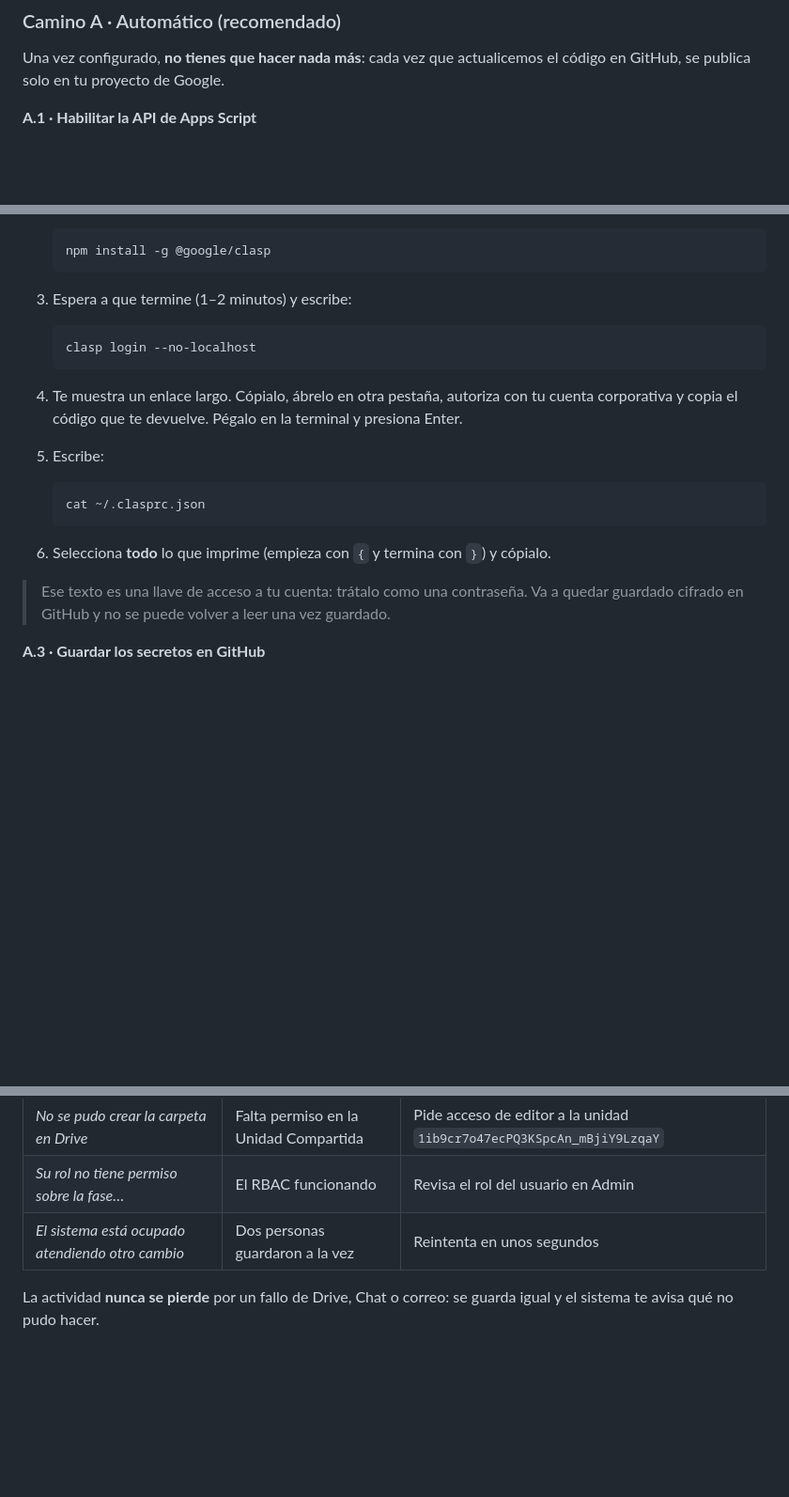
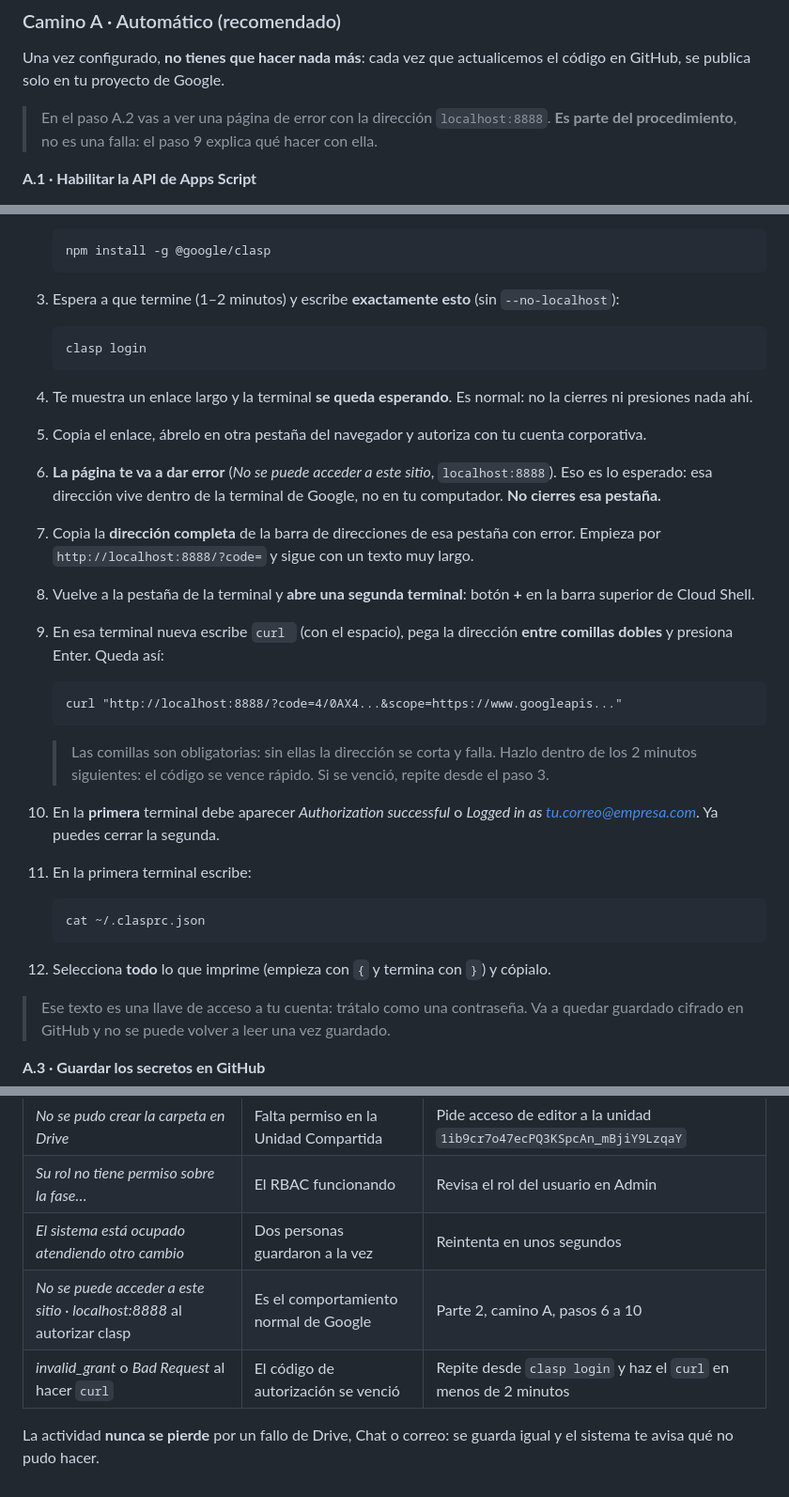
Before and after one commit to cjpinto17/gestionproyectos, a Markdown page: docs/IMPLEMENTACION.md, 3 parts joined by grey strips. Shown at 94% size. Rendered like a GitHub page; blank space fills up the shorter version.

Commit message:
Corrige el procedimiento de autenticacion de clasp en la guia
Google cerro el flujo de copiar y pegar el codigo de autorizacion, asi que
clasp siempre redirige a localhost:8888 y la pagina falla. La guia ahora
explica el procedimiento correcto: dejar corriendo clasp login, copiar la URL
de la pagina de error y entregarsela al servidor local con curl desde una
segunda terminal de Cloud Shell.

Co-Authored-By: Claude Opus 5 <noreply@anthropic.com>
Claude-Session: https://claude.ai/code/session_01Wunt4aPZJu4QYueftXut69

````diff
--- a/docs/IMPLEMENTACION.md
+++ b/docs/IMPLEMENTACION.md
@@ -34,6 +34,9 @@ yo haga en el repositorio llega solo a Google.
 Una vez configurado, **no tienes que hacer nada más**: cada vez que actualicemos el código en
 GitHub, se publica solo en tu proyecto de Google.
 
+> En el paso A.2 vas a ver una página de error con la dirección `localhost:8888`. **Es parte
+> del procedimiento**, no es una falla: el paso 9 explica qué hacer con ella.
+
 **A.1 · Habilitar la API de Apps Script**
 
 1. Entra a **[script.google.com/home/usersettings](https://script.google.com/home/usersettings)**.
@@ -50,21 +53,42 @@ GitHub, se publica solo en tu proyecto de Google.
    npm install -g @google/clasp
    ```
 
-3. Espera a que termine (1–2 minutos) y escribe:
+3. Espera a que termine (1–2 minutos) y escribe **exactamente esto** (sin `--no-localhost`):
 
    ```
-   clasp login --no-localhost
+   clasp login
    ```
 
-4. Te muestra un enlace largo. Cópialo, ábrelo en otra pestaña, autoriza con tu cuenta
-   corporativa y copia el código que te devuelve. Pégalo en la terminal y presiona Enter.
-5. Escribe:
+4. Te muestra un enlace largo y la terminal **se queda esperando**. Es normal: no la cierres
+   ni presiones nada ahí.
+5. Copia el enlace, ábrelo en otra pestaña del navegador y autoriza con tu cuenta corporativa.
+6. **La página te va a dar error** (*No se puede acceder a este sitio*, `localhost:8888`).
+   Eso es lo esperado: esa dirección vive dentro de la terminal de Google, no en tu
+   computador. **No cierres esa pestaña.**
+7. Copia la **dirección completa** de la barra de direcciones de esa pestaña con error.
+   Empieza por `http://localhost:8888/?code=` y sigue con un texto muy largo.
+8. Vuelve a la pestaña de la terminal y **abre una segunda terminal**: botón **+** en la
+   barra superior de Cloud Shell.
+9. En esa terminal nueva escribe `curl ` (con el espacio), pega la dirección **entre comillas
+   dobles** y presiona Enter. Queda así:
 
    ```
-   cat ~/.clasprc.json
+   curl "http://localhost:8888/?code=4/0AX4...&scope=https://www.googleapis..."
    ```
 
-6. Selecciona **todo** lo que imprime (empieza con `{` y termina con `}`) y cópialo.
+   > Las comillas son obligatorias: sin ellas la dirección se corta y falla.
+   > Hazlo dentro de los 2 minutos siguientes: el código se vence rápido. Si se venció,
+   > repite desde el paso 3.
+
+10. En la **primera** terminal debe aparecer *Authorization successful* o
+    *Logged in as tu.correo@empresa.com*. Ya puedes cerrar la segunda.
+11. En la primera terminal escribe:
+
+    ```
+    cat ~/.clasprc.json
+    ```
+
+12. Selecciona **todo** lo que imprime (empieza con `{` y termina con `}`) y cópialo.
 
 > Ese texto es una llave de acceso a tu cuenta: trátalo como una contraseña. Va a quedar
 > guardado cifrado en GitHub y no se puede volver a leer una vez guardado.
@@ -243,6 +267,8 @@ Es correcto: hay que registrarte.
 | *No se pudo crear la carpeta en Drive* | Falta permiso en la Unidad Compartida | Pide acceso de editor a la unidad `1ib9cr7o47ecPQ3KSpcAn_mBjiY9LzqaY` |
 | *Su rol no tiene permiso sobre la fase…* | El RBAC funcionando | Revisa el rol del usuario en Admin |
 | *El sistema está ocupado atendiendo otro cambio* | Dos personas guardaron a la vez | Reintenta en unos segundos |
+| *No se puede acceder a este sitio · localhost:8888* al autorizar clasp | Es el comportamiento normal de Google | Parte 2, camino A, pasos 6 a 10 |
+| *invalid_grant* o *Bad Request* al hacer `curl` | El código de autorización se venció | Repite desde `clasp login` y haz el `curl` en menos de 2 minutos |
 
 La actividad **nunca se pierde** por un fallo de Drive, Chat o correo: se guarda igual y el
 sistema te avisa qué no pudo hacer.
````
